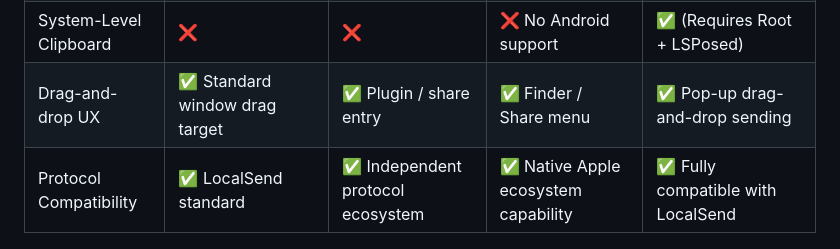
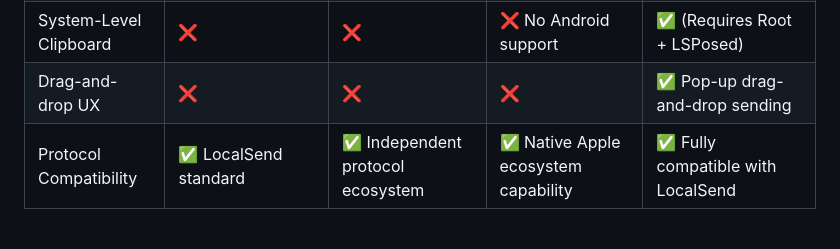
Before and after one commit to Avi7ii/AirSend, a Markdown page: README_en.md, the part around the change. Rendered like a GitHub page.

```diff
--- a/README_en.md
+++ b/README_en.md
@@ -46,7 +46,7 @@ It consists of two parts:
 | Image Clipboard Sync   | ❌                                  | ❌                              | ✅ Universal Clipboard inside Apple ecosystem | ✅ Copied images on Mac auto-send to Android  |
 | Android Background     | Depends on system process management | Depends on Android background policy | ❌ No Android support              | Rust daemon, independent of App lifecycle    |
 | System-Level Clipboard | ❌                                  | ❌                              | ❌ No Android support                   | ✅ (Requires Root + LSPosed)                  |
-| Drag-and-drop UX       | ✅ Standard window drag target      | ✅ Plugin / share entry         | ✅ Finder / Share menu                  | ✅ Pop-up drag-and-drop sending               |
+| Drag-and-drop UX       | ❌                                  | ❌                              | ❌                                      | ✅ Pop-up drag-and-drop sending               |
 | Protocol Compatibility | ✅ LocalSend standard               | ✅ Independent protocol ecosystem | ✅ Native Apple ecosystem capability | ✅ Fully compatible with LocalSend            |
 
 </div>
```
Also changed, not shown: README.md (+1 -1 lines).
